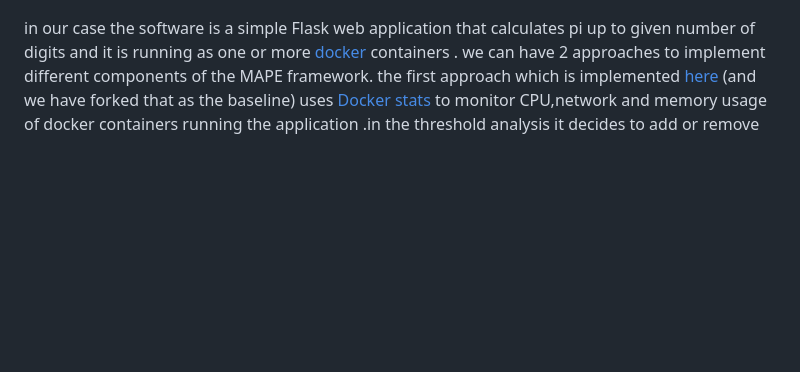
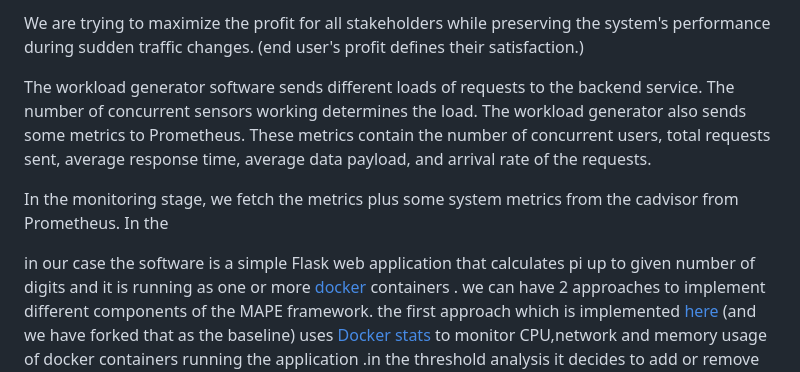
Before and after one commit to nimaafshar/Mape-Docker-Compose, a Markdown page: README.md, the part around the change printed below. GitHub-like rendering; blank space fills up the shorter version.

```diff
--- a/README.md
+++ b/README.md
@@ -15,3 +50,9 @@ MAPE framework has 4 components of **M**onitoring, **A**nalysis, **P**lanning an
+We are trying to maximize the profit for all stakeholders while preserving the system's performance during sudden traffic changes. (end user's profit defines their satisfaction.)
+
+The workload generator software sends different loads of requests to the backend service. The number of concurrent sensors working determines the load. The workload generator also sends some metrics to Prometheus. These metrics contain the number of concurrent users, total requests sent, average response time, average data payload, and arrival rate of the requests.
+
+In the monitoring stage, we fetch the metrics plus some system metrics from the cadvisor from Prometheus. In the
+
 
 in our case the software is a simple Flask web application that calculates pi up to given number of digits and it is running as one or more [docker](https://www.docker.com/) containers . we can have 2 approaches to implement different components of the MAPE framework. the first approach which is implemented [here](https://github.com/Vlaquit/EASE-MAPE-System) (and we have forked that as the baseline) uses [Docker stats](https://docs.docker.com/engine/reference/commandline/stats/) to monitor CPU,network and memory usage of docker containers running the application .in the threshold analysis it decides to add or remove one container if usage of each resource had reach a certain threshold. planning and execution phase completed and applied the decision.
 
```
Also changed, not shown: other parts of README.md (+45 -7 lines), res/mape_diagram.png (added), 2 other files.
